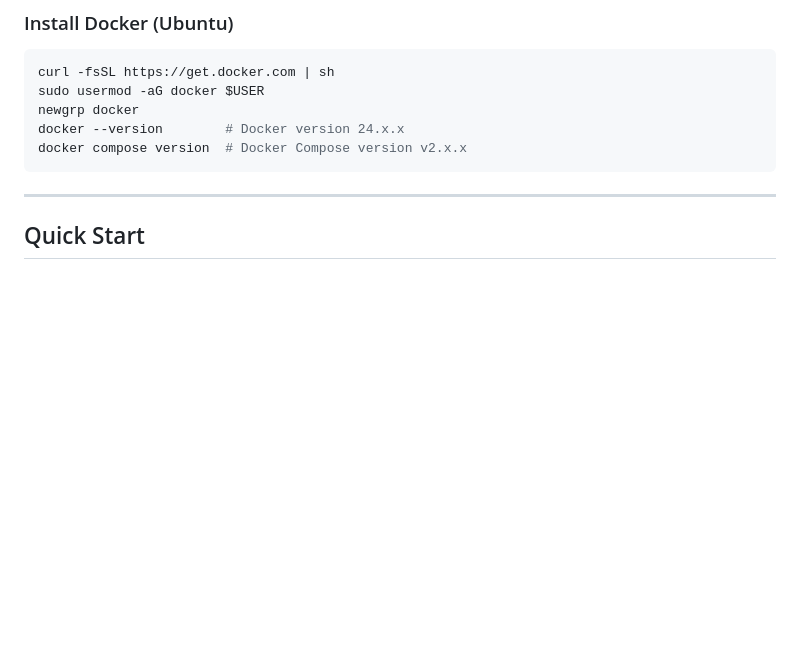
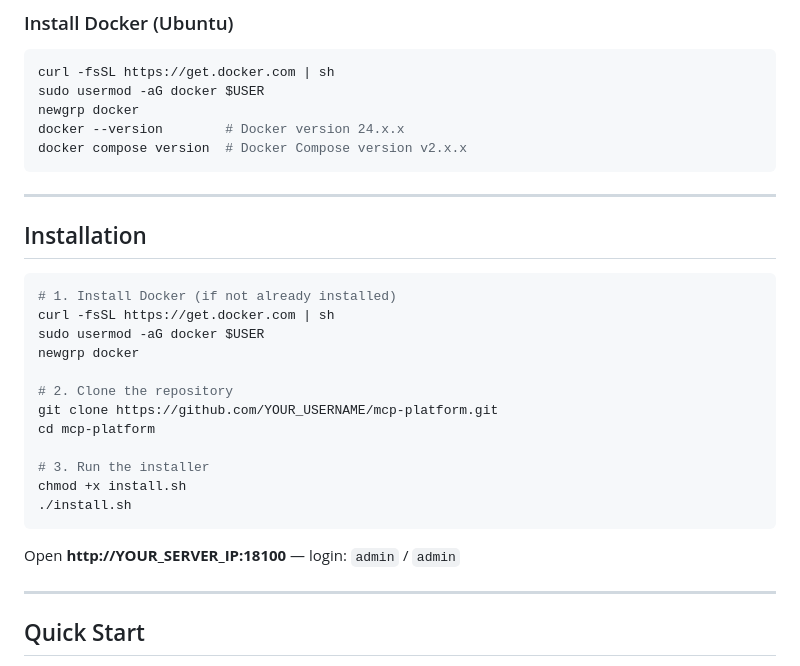
Before and after one commit to odzywa/MCP-Platform, a Markdown page: README.md, the part around the change. Drawn GitHub-style; blank space fills up the shorter version.

Commit message:
docs: add installation steps to prerequisites section

````diff
--- a/README.md
+++ b/README.md
@@ -40,6 +40,27 @@ newgrp docker
 docker --version        # Docker version 24.x.x
 docker compose version  # Docker Compose version v2.x.x
 ```
+
+---
+
+## Installation
+
+```bash
+# 1. Install Docker (if not already installed)
+curl -fsSL https://get.docker.com | sh
+sudo usermod -aG docker $USER
+newgrp docker
+
+# 2. Clone the repository
+git clone https://github.com/YOUR_USERNAME/mcp-platform.git
+cd mcp-platform
+
+# 3. Run the installer
+chmod +x install.sh
+./install.sh
+```
+
+Open **http://YOUR_SERVER_IP:18100** — login: `admin` / `admin`
 
 ---
 
````
